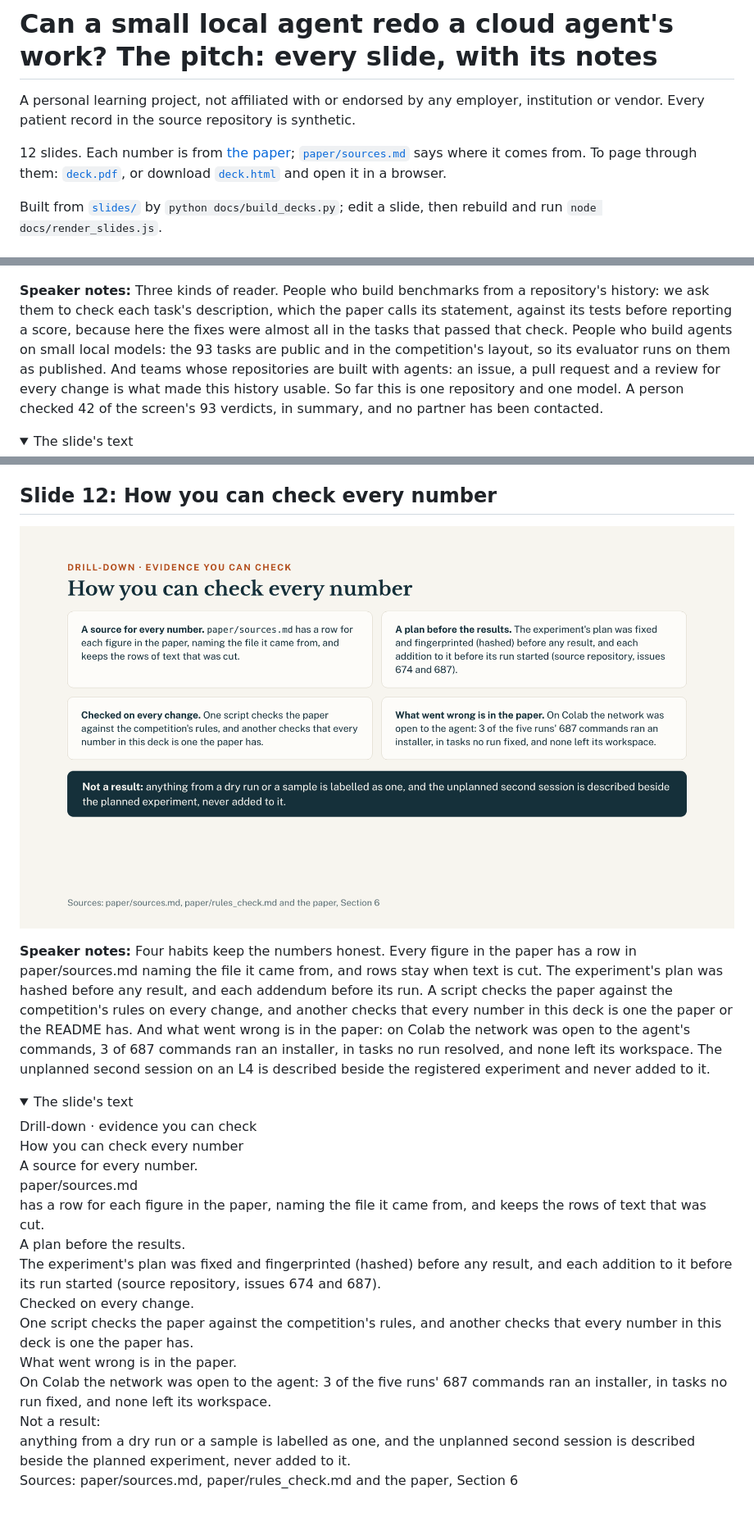
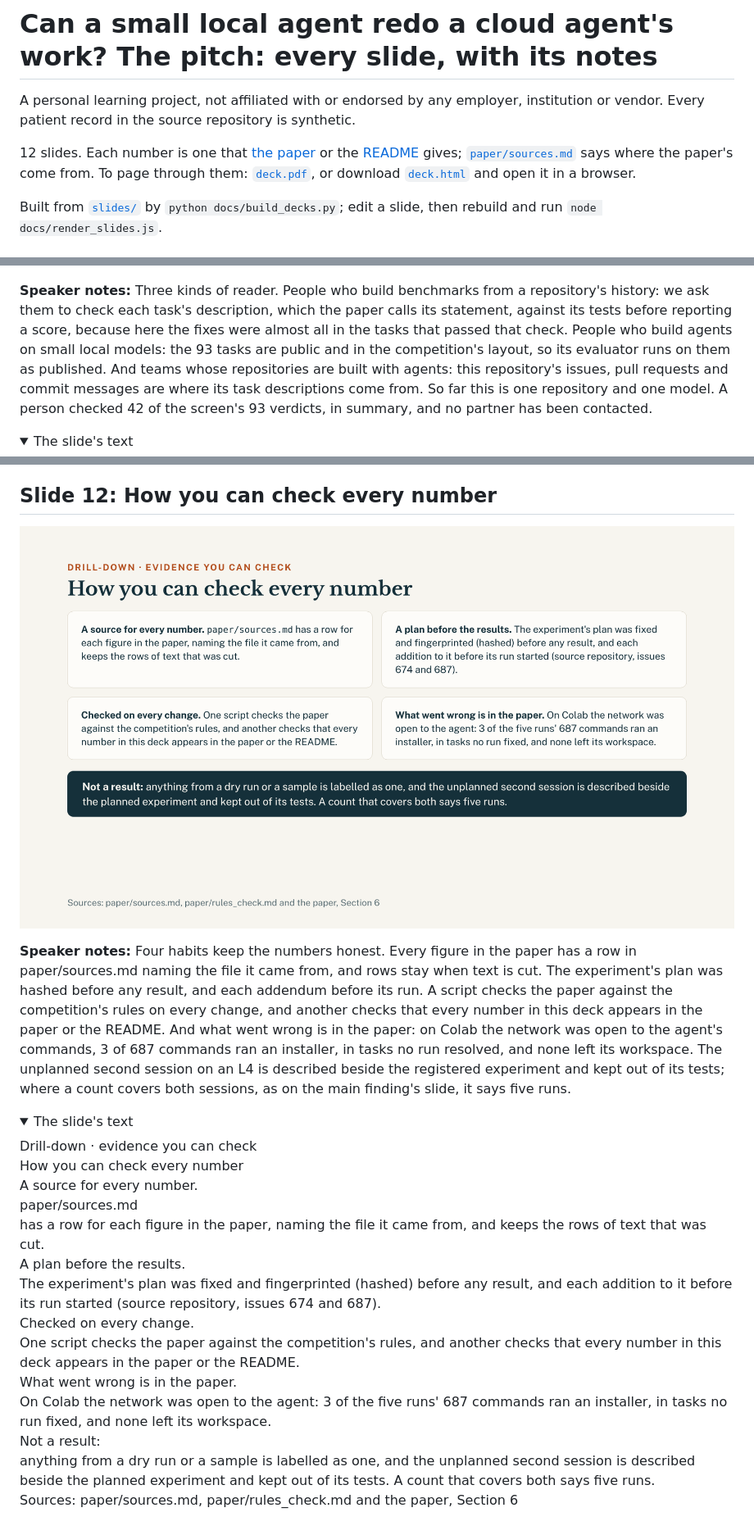
Before and after one commit to healthtransformationlab/gemma-developer-agent, a Markdown page: docs/pitch/full_text_and_notes.md, 3 parts joined by grey strips. Shown at 82% size. GitHub-like rendering; pictures changed too: docs/pitch/img/12-evidence.png; folded sections open.

```diff
--- a/docs/pitch/full_text_and_notes.md
+++ b/docs/pitch/full_text_and_notes.md
@@ -2,7 +2,7 @@
 
 A personal learning project, not affiliated with or endorsed by any employer, institution or vendor. Every patient record in the source repository is synthetic.
 
-12 slides. Each number is from [the paper](../../paper/small-local-agent-redo-cloud-agent-work.md); [`paper/sources.md`](../../paper/sources.md) says where it comes from. To page through them: [`deck.pdf`](deck.pdf), or download [`deck.html`](deck.html) and open it in a browser.
+12 slides. Each number is one that [the paper](../../paper/small-local-agent-redo-cloud-agent-work.md) or the [README](../../README.md) gives; [`paper/sources.md`](../../paper/sources.md) says where the paper's come from. To page through them: [`deck.pdf`](deck.pdf), or download [`deck.html`](deck.html) and open it in a browser.
 
 Built from [`slides/`](slides/) by `python docs/build_decks.py`; edit a slide, then rebuild and run `node docs/render_slides.js`.
 
@@ -29,7 +29,7 @@ John Bowyer · personal project, not affiliated with any organization
 
 ![Slide 2: Built for people who build and test AI coding agents](img/02-audience.png)
 
-**Speaker notes:** Three kinds of reader. People who build benchmarks from a repository's history: we ask them to check each task's description, which the paper calls its statement, against its tests before reporting a score, because here the fixes were almost all in the tasks that passed that check. People who build agents on small local models: the 93 tasks are public and in the competition's layout, so its evaluator runs on them as published. And teams whose repositories are built with agents: an issue, a pull request and a review for every change is what made this history usable. So far this is one repository and one model. A person checked 42 of the screen's 93 verdicts, in summary, and no partner has been contacted.
+**Speaker notes:** Three kinds of reader. People who build benchmarks from a repository's history: we ask them to check each task's description, which the paper calls its statement, against its tests before reporting a score, because here the fixes were almost all in the tasks that passed that check. People who build agents on small local models: the 93 tasks are public and in the competition's layout, so its evaluator runs on them as published. And teams whose repositories are built with agents: this repository's issues, pull requests and commit messages are where its task descriptions come from. So far this is one repository and one model. A person checked 42 of the screen's 93 verdicts, in summary, and no partner has been contacted.
 
 <details><summary>The slide's text</summary>
 
@@ -301,7 +301,7 @@ Source: the paper, Section 6, "Beside the competition's own tasks"
 
 ![Slide 12: How you can check every number](img/12-evidence.png)
 
-**Speaker notes:** Four habits keep the numbers honest. Every figure in the paper has a row in paper/sources.md naming the file it came from, and rows stay when text is cut. The experiment's plan was hashed before any result, and each addendum before its run. A script checks the paper against the competition's rules on every change, and another checks that every number in this deck is one the paper or the README has. And what went wrong is in the paper: on Colab the network was open to the agent's commands, 3 of 687 commands ran an installer, in tasks no run resolved, and none left its workspace. The unplanned second session on an L4 is described beside the registered experiment and never added to it.
+**Speaker notes:** Four habits keep the numbers honest. Every figure in the paper has a row in paper/sources.md naming the file it came from, and rows stay when text is cut. The experiment's plan was hashed before any result, and each addendum before its run. A script checks the paper against the competition's rules on every change, and another checks that every number in this deck appears in the paper or the README. And what went wrong is in the paper: on Colab the network was open to the agent's commands, 3 of 687 commands ran an installer, in tasks no run resolved, and none left its workspace. The unplanned second session on an L4 is described beside the registered experiment and kept out of its tests; where a count covers both sessions, as on the main finding's slide, it says five runs.
 
 <details><summary>The slide's text</summary>
 
@@ -313,11 +313,11 @@ has a row for each figure in the paper, naming the file it came from, and keeps
 A plan before the results.
 The experiment's plan was fixed and fingerprinted (hashed) before any result, and each addition to it before its run started (source repository, issues 674 and 687).
 Checked on every change.
-One script checks the paper against the competition's rules, and another checks that every number in this deck is one the paper has.
+One script checks the paper against the competition's rules, and another checks that every number in this deck appears in the paper or the README.
 What went wrong is in the paper.
 On Colab the network was open to the agent: 3 of the five runs' 687 commands ran an installer, in tasks no run fixed, and none left its workspace.
 Not a result:
-anything from a dry run or a sample is labelled as one, and the unplanned second session is described beside the planned experiment, never added to it.
+anything from a dry run or a sample is labelled as one, and the unplanned second session is described beside the planned experiment and kept out of its tests. A count that covers both says five runs.
 Sources: paper/sources.md, paper/rules_check.md and the paper, Section 6
 
 </details>
```
Also changed, not shown: other parts of docs/pitch/full_text_and_notes.md (+10 -10 lines), README.md (+2 -2 lines), docs/agent_walkthrough.md (+9 -6 lines), pull_requests/pr-76-review.md (added, +54 -0 lines), docs/pitch/img/03-problem.png, docs/pitch/img/04-solution.png, docs/pitch/img/05-results.png, 10 other files.
